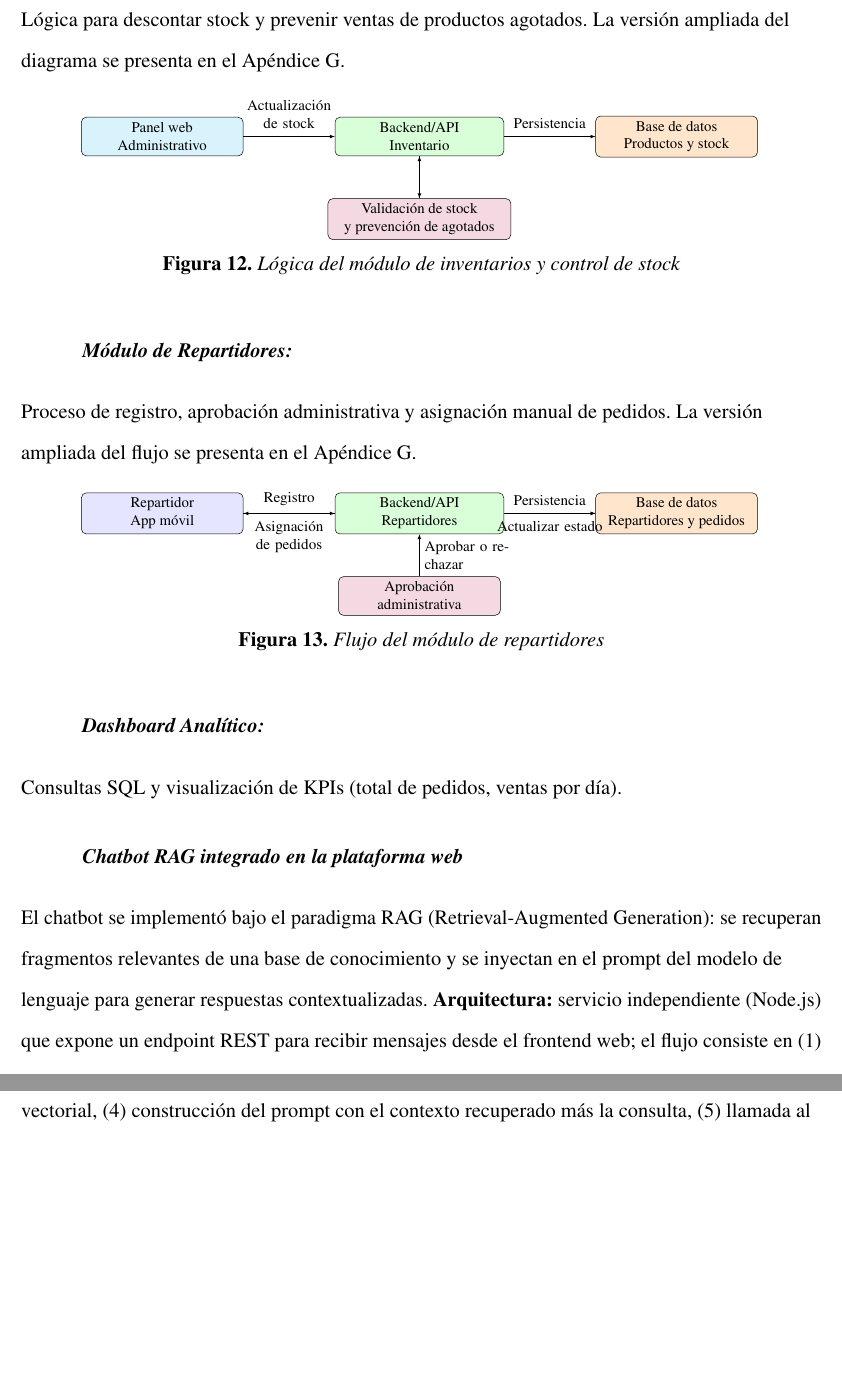
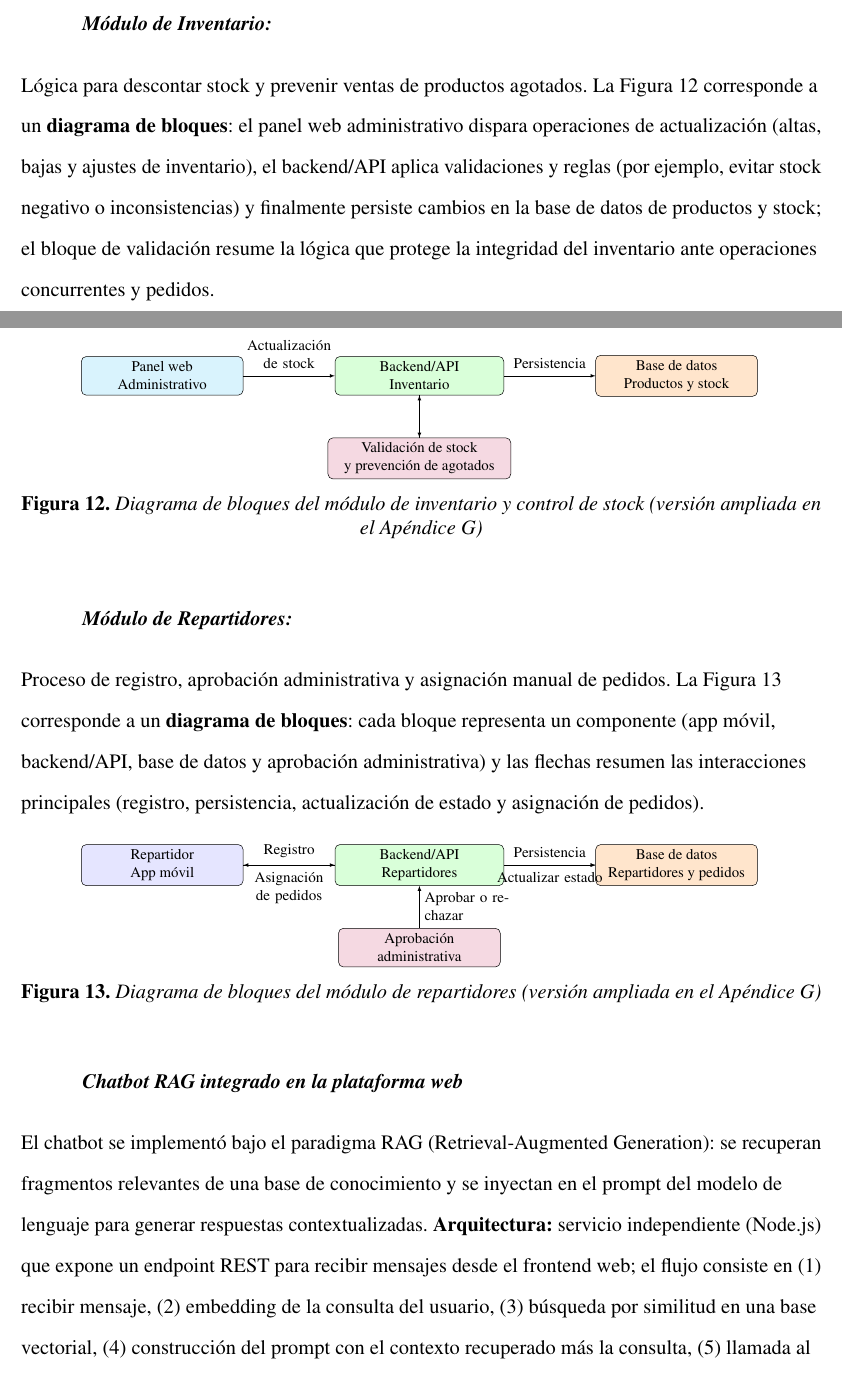
Before and after one commit to Luxtar90/PUCEM_Tesis_LaTeX_master, a LaTeX document (main.tex, which reads capitulos/2_metodos.tex): two parts of pages 62 and 63 of 113 before the commit and two parts of pages 62 and 63 of 114 after it, joined at a grey line, cut at the place of the change, the shorter picture padded with empty space. The pictures show the PDF file main.pdf that the author committed with the source.

Commit message:
feat(tex): improve figure placement and module descriptions
Add float package to provide H placement specifier for precise figure positioning.
Replace paragraph descriptions with enumerated lists for clarity in order flow.
Update figure captions to reflect block diagram nature and remove redundant dashboard section.
Adjust page numbers in list of tables and figures due to content changes.

```diff
--- a/capitulos/2_metodos.tex
+++ b/capitulos/2_metodos.tex
@@ -479,2 +489,3 @@
   El diagrama ampliado de este flujo se incluye en el Apéndice G.
 
+  \begin{figure}[H]
@@ -486,29 +496,24 @@
   \end{figure}
 
   \paragraph{Módulo de Inventario:}
-  Lógica para descontar stock y prevenir ventas de productos agotados.
-  La versión ampliada del diagrama se presenta en el Apéndice G.
+  Lógica para descontar stock y prevenir ventas de productos agotados. La Figura \ref{fig:modulo-inventario} corresponde a un \textbf{diagrama de bloques}: el panel web administrativo dispara operaciones de actualización (altas, bajas y ajustes de inventario), el backend/API aplica validaciones y reglas (por ejemplo, evitar stock negativo o inconsistencias) y finalmente persiste cambios en la base de datos de productos y stock; el bloque de validación resume la lógica que protege la integridad del inventario ante operaciones concurrentes y pedidos.
 
-  \begin{figure}[htbp]
+  \begin{figure}[H]
   \centering
   \resizebox{0.85\textwidth}{!}{\input{imagenes/modulo_inventario.tikz}}
-  \caption{Lógica del módulo de inventarios y control de stock}
+  \caption{Diagrama de bloques del módulo de inventario y control de stock (versión ampliada en el Apéndice G)}
   \label{fig:modulo-inventario}
   \end{figure}
 
   \paragraph{Módulo de Repartidores:}
-  Proceso de registro, aprobación administrativa y asignación manual de pedidos.
-  La versión ampliada del flujo se presenta en el Apéndice G.
+  Proceso de registro, aprobación administrativa y asignación manual de pedidos. La Figura \ref{fig:modulo-repartidores} corresponde a un \textbf{diagrama de bloques}: cada bloque representa un componente (app móvil, backend/API, base de datos y aprobación administrativa) y las flechas resumen las interacciones principales (registro, persistencia, actualización de estado y asignación de pedidos).
 
-  \begin{figure}[htbp]
+  \begin{figure}[H]
   \centering
   \resizebox{0.85\textwidth}{!}{\input{imagenes/modulo_repartidores.tikz}}
-  \caption{Flujo del módulo de repartidores}
+  \caption{Diagrama de bloques del módulo de repartidores (versión ampliada en el Apéndice G)}
   \label{fig:modulo-repartidores}
   \end{figure}
-
-  \paragraph{Dashboard Analítico:}
-  Consultas SQL y visualización de KPIs (total de pedidos, ventas por día).
 
   \paragraph{Chatbot RAG integrado en la plataforma web}
   El chatbot se implementó bajo el paradigma RAG (Retrieval-Augmented Generation): se recuperan fragmentos relevantes de una base de conocimiento y se inyectan en el prompt del modelo de lenguaje para generar respuestas contextualizadas. \textbf{Arquitectura:} servicio independiente (Node.js) que expone un endpoint REST para recibir mensajes desde el frontend web; el flujo consiste en (1) recibir mensaje, (2) embedding de la consulta del usuario, (3) búsqueda por similitud en una base vectorial, (4) construcción del prompt con el contexto recuperado más la consulta, (5) llamada al LLM, (6) envío de la respuesta al frontend para mostrarla al usuario en el chat. \textbf{Modelo de lenguaje:} se utilizó un LLM accesible vía API (modelo tipo GPT/compatible con LangChain) para la generación de respuestas. \textbf{Base vectorial e indexación:} el corpus de la plataforma (menú, horarios, preguntas frecuentes, información de pedidos) se fragmentó en chunks, se generaron embeddings con el mismo modelo de embeddings del LLM y se almacenaron en una base vectorial (p. ej. en memoria o integrada en LangChain) para búsqueda por similitud semántica. La indexación se realizó de forma previa al despliegue y se puede actualizar cuando cambie el catálogo o las políticas. \textbf{Validación:} se validó mediante pruebas con consultas frecuentes (horarios, menú, estado de pedido); se verificó que las respuestas fueran coherentes con el contexto recuperado y que el tiempo de respuesta fuera aceptable para uso conversacional. No se aplicaron métricas formales de evaluación (p. ej. BLEU o satisfacción) en este piloto; la validación fue cualitativa y operativa.
```
Also changed, not shown: main.tex (+1 -0 lines), main.pdf, capitulos/2_metodos.tex (13 more changed lines), 7 other files.
